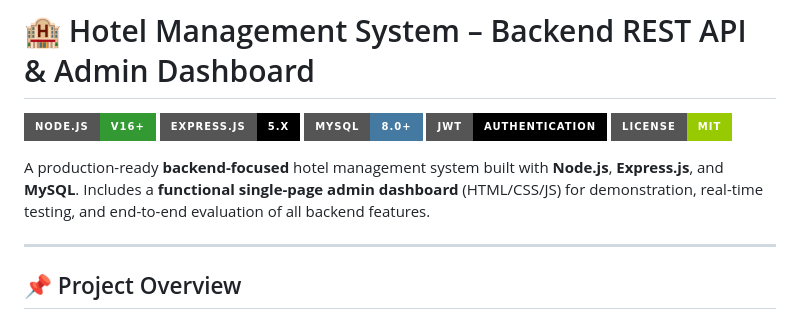
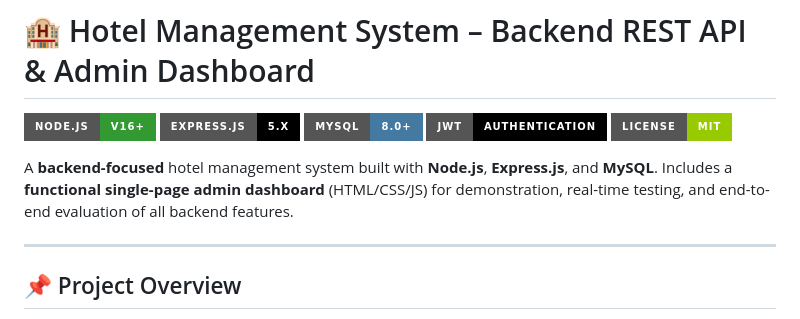
Before and after one commit to Tushar-Goyal-9/Hotel-Management-System, a Markdown page: README.md, the part around the change. Rendered like a GitHub page; badges without logos.

Commit message:
Update README.md
Removed the word 'production-ready' from the project description.

```diff
--- a/README.md
+++ b/README.md
@@ -6,7 +6,7 @@
 ![JWT](https://img.shields.io/badge/JWT-Authentication-000000?style=for-the-badge&logo=jsonwebtokens&logoColor=white)
 ![License](https://img.shields.io/badge/License-MIT-green.svg?style=for-the-badge)
 
-A production-ready **backend-focused** hotel management system built with **Node.js**, **Express.js**, and **MySQL**. Includes a **functional single-page admin dashboard** (HTML/CSS/JS) for demonstration, real-time testing, and end-to-end evaluation of all backend features.
+A **backend-focused** hotel management system built with **Node.js**, **Express.js**, and **MySQL**. Includes a **functional single-page admin dashboard** (HTML/CSS/JS) for demonstration, real-time testing, and end-to-end evaluation of all backend features.
 
 ---
 
```
